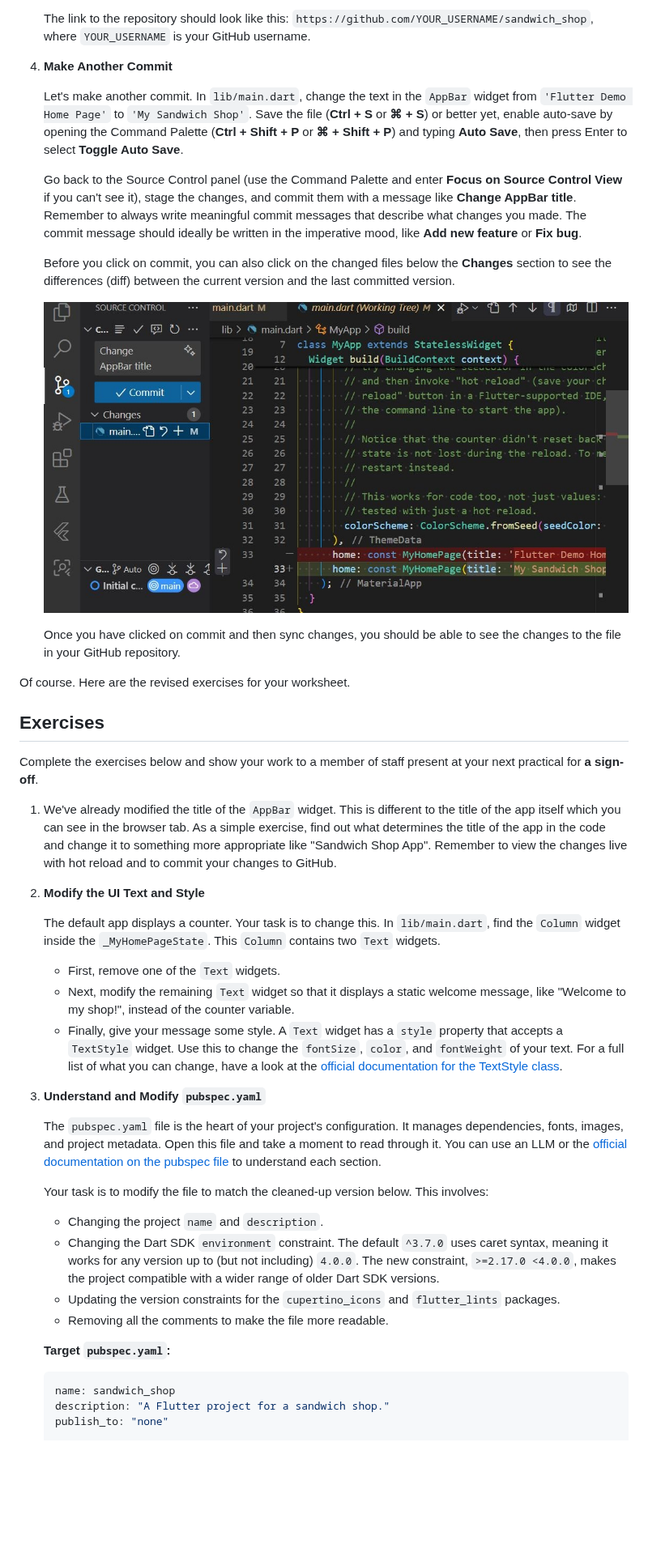
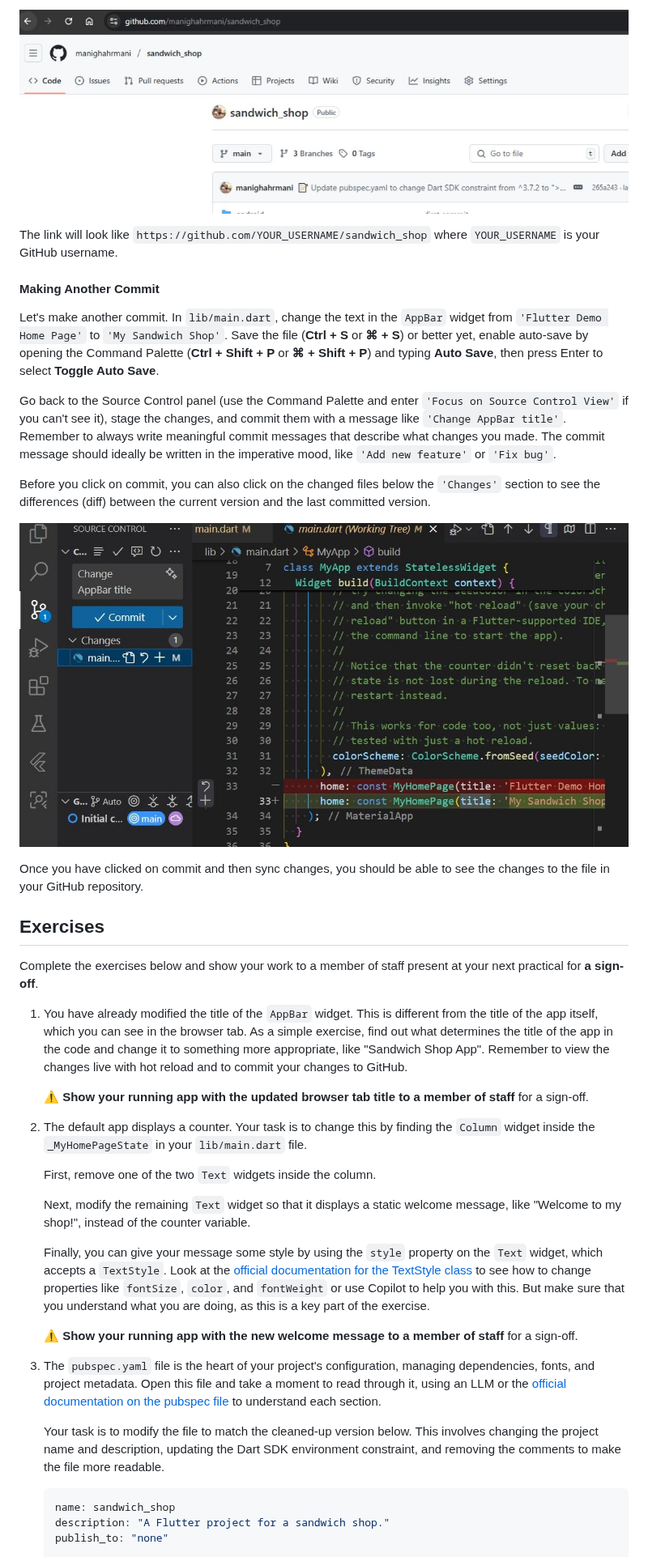
Before and after one commit to manighahrmani/sandwich_shop, a Markdown page: worksheet.md, the part around one of its changes. Shown at 81% size. Rendered like a GitHub page; blank space fills up the shorter version.

Commit message:
Update worksheet 1 so it is less bullet pointy

````diff
--- a/worksheet.md
+++ b/worksheet.md
@@ -256,49 +257,44 @@ Lastly, let's put our project on GitHub. This will allow us to track changes and
 
-   The link to the repository should look like this: `https://github.com/YOUR_USERNAME/sandwich_shop`, where `YOUR_USERNAME` is your GitHub username.
+![GitHub Repository](images/screenshot_github_repository.jpg)
 
-1. **Make Another Commit**
+The link will look like `https://github.com/YOUR_USERNAME/sandwich_shop` where `YOUR_USERNAME` is your GitHub username.
 
-   Let's make another commit. In `lib/main.dart`, change the text in the `AppBar` widget from `'Flutter Demo Home Page'` to `'My Sandwich Shop'`. Save the file (**Ctrl + S** or **⌘ + S**) or better yet, enable auto-save by opening the Command Palette (**Ctrl + Shift + P** or **⌘ + Shift + P**) and typing **Auto Save**, then press Enter to select **Toggle Auto Save**.
+#### Making Another Commit
 
-   Go back to the Source Control panel (use the Command Palette and enter **Focus on Source Control View** if you can't see it), stage the changes, and commit them with a message like **Change AppBar title**. Remember to always write meaningful commit messages that describe what changes you made. The commit message should ideally be written in the imperative mood, like **Add new feature** or **Fix bug**.
+Let's make another commit. In `lib/main.dart`, change the text in the `AppBar` widget from `'Flutter Demo Home Page'` to `'My Sandwich Shop'`. Save the file (**Ctrl + S** or **⌘ + S**) or better yet, enable auto-save by opening the Command Palette (**Ctrl + Shift + P** or **⌘ + Shift + P**) and typing **Auto Save**, then press Enter to select **Toggle Auto Save**.
 
-   Before you click on commit, you can also click on the changed files below the **Changes** section to see the differences (diff) between the current version and the last committed version.
+Go back to the Source Control panel (use the Command Palette and enter `'Focus on Source Control View'` if you can't see it), stage the changes, and commit them with a message like `'Change AppBar title'`. Remember to always write meaningful commit messages that describe what changes you made. The commit message should ideally be written in the imperative mood, like `'Add new feature'` or `'Fix bug'`.
 
-   ![Second Commit](images/screenshot_vscode_second_commit.jpg)
+Before you click on commit, you can also click on the changed files below the `'Changes'` section to see the differences (diff) between the current version and the last committed version.
 
-   Once you have clicked on commit and then sync changes, you should be able to see the changes to the file in your GitHub repository.
+![Second Commit](images/screenshot_vscode_second_commit.jpg)
 
-Of course. Here are the revised exercises for your worksheet.
+Once you have clicked on commit and then sync changes, you should be able to see the changes to the file in your GitHub repository.
 
 ## Exercises
 
 Complete the exercises below and show your work to a member of staff present at your next practical for **a sign-off**.
 
-1. We've already modified the title of the `AppBar` widget. This is different to the title of the app itself which you can see in the browser tab. As a simple exercise, find out what determines the title of the app in the code and change it to something more appropriate like "Sandwich Shop App". Remember to view the changes live with hot reload and to commit your changes to GitHub.
+1.  You have already modified the title of the `AppBar` widget. This is different from the title of the app itself, which you can see in the browser tab. As a simple exercise, find out what determines the title of the app in the code and change it to something more appropriate, like "Sandwich Shop App". Remember to view the changes live with hot reload and to commit your changes to GitHub.
 
-1. **Modify the UI Text and Style**
+    ⚠️ **Show your running app with the updated browser tab title to a member of staff** for a sign-off.
 
-   The default app displays a counter. Your task is to change this. In `lib/main.dart`, find the `Column` widget inside the `_MyHomePageState`. This `Column` contains two `Text` widgets.
+2.  The default app displays a counter. Your task is to change this by finding the `Column` widget inside the `_MyHomePageState` in your `lib/main.dart` file.
 
-   - First, remove one of the `Text` widgets.
-   - Next, modify the remaining `Text` widget so that it displays a static welcome message, like "Welcome to my shop\!", instead of the counter variable.
-   - Finally, give your message some style. A `Text` widget has a `style` property that accepts a `TextStyle` widget. Use this to change the `fontSize`, `color`, and `fontWeight` of your text. For a full list of what you can change, have a look at the [official documentation for the TextStyle class](https://api.flutter.dev/flutter/painting/TextStyle-class.html).
+    First, remove one of the two `Text` widgets inside the column.
 
-1. **Understand and Modify `pubspec.yaml`**
+    Next, modify the remaining `Text` widget so that it displays a static welcome message, like "Welcome to my shop\!", instead of the counter variable.
 
-   The `pubspec.yaml` file is the heart of your project's configuration. It manages dependencies, fonts, images, and project metadata. Open this file and take a moment to read through it. You can use an LLM or the [official documentation on the pubspec file](https://dart.dev/tools/pub/pubspec) to understand each section.
+    Finally, you can give your message some style by using the `style` property on the `Text` widget, which accepts a `TextStyle`. Look at the [official documentation for the TextStyle class](https://www.google.com/search?q=https://api.flutter.dev/flutter/material/TextStyle-class.html) to see how to change properties like `fontSize`, `color`, and `fontWeight` or use Copilot to help you with this. But make sure that you understand what you are doing, as this is a key part of the exercise.
 
-   Your task is to modify the file to match the cleaned-up version below. This involves:
+    ⚠️ **Show your running app with the new welcome message to a member of staff** for a sign-off.
 
-   - Changing the project `name` and `description`.
-   - Changing the Dart SDK `environment` constraint. The default `^3.7.0` uses caret syntax, meaning it works for any version up to (but not including) `4.0.0`. The new constraint, `>=2.17.0 <4.0.0`, makes the project compatible with a wider range of older Dart SDK versions.
-   - Updating the version constraints for the `cupertino_icons` and `flutter_lints` packages.
-   - Removing all the comments to make the file more readable.
+3.  The `pubspec.yaml` file is the heart of your project's configuration, managing dependencies, fonts, and project metadata. Open this file and take a moment to read through it, using an LLM or the [official documentation on the pubspec file](https://dart.dev/tools/pub/pubspec) to understand each section.
 
-   **Target `pubspec.yaml`:**
+    Your task is to modify the file to match the cleaned-up version below. This involves changing the project name and description, updating the Dart SDK environment constraint, and removing the comments to make the file more readable.
 
-   ```yaml
-   name: sandwich_shop
-   description: "A Flutter project for a sandwich shop."
-   publish_to: "none"
+    ```yaml
+    name: sandwich_shop
+    description: "A Flutter project for a sandwich shop."
+    publish_to: "none"
 
````
Also changed, not shown: other parts of worksheet.md (+131 -126 lines).
